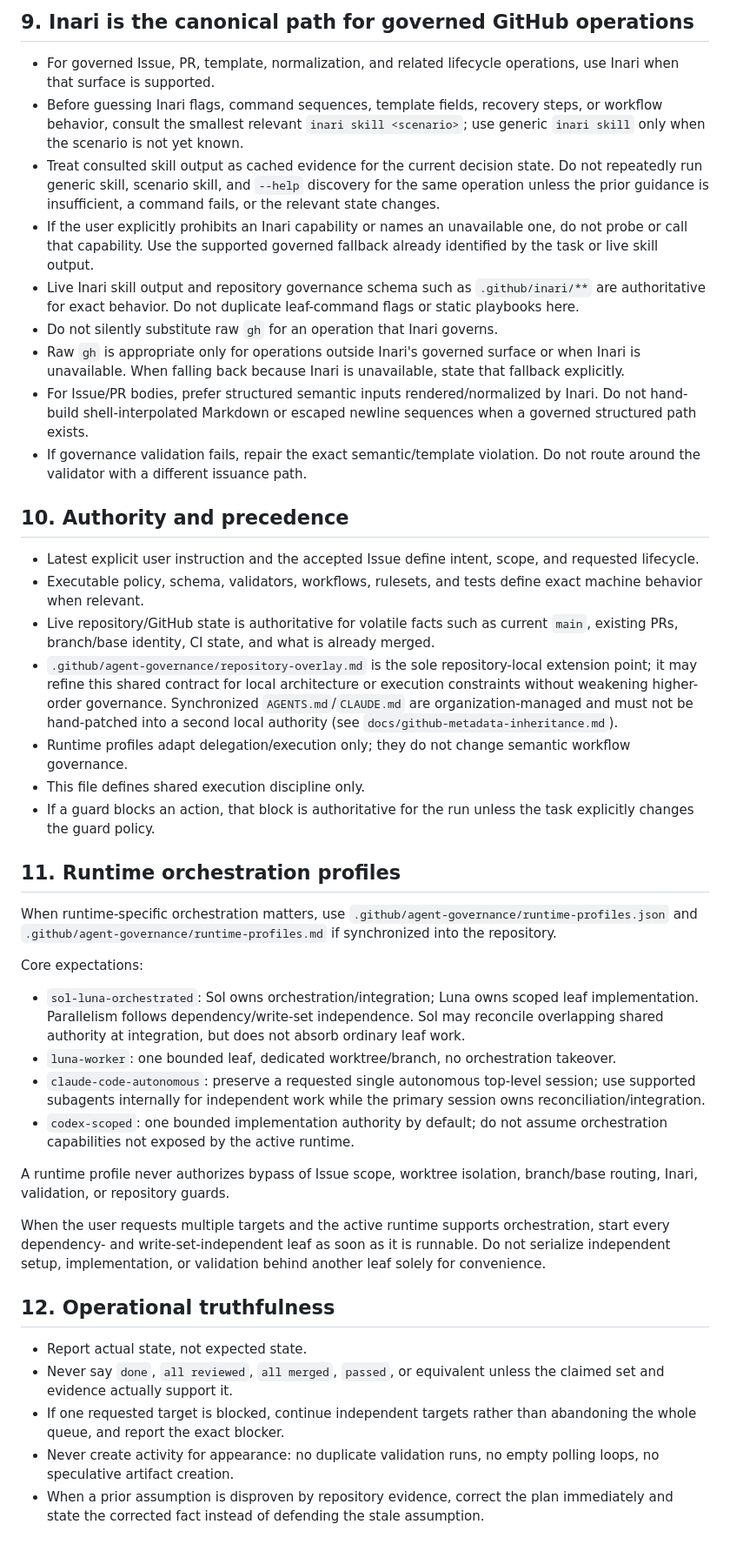
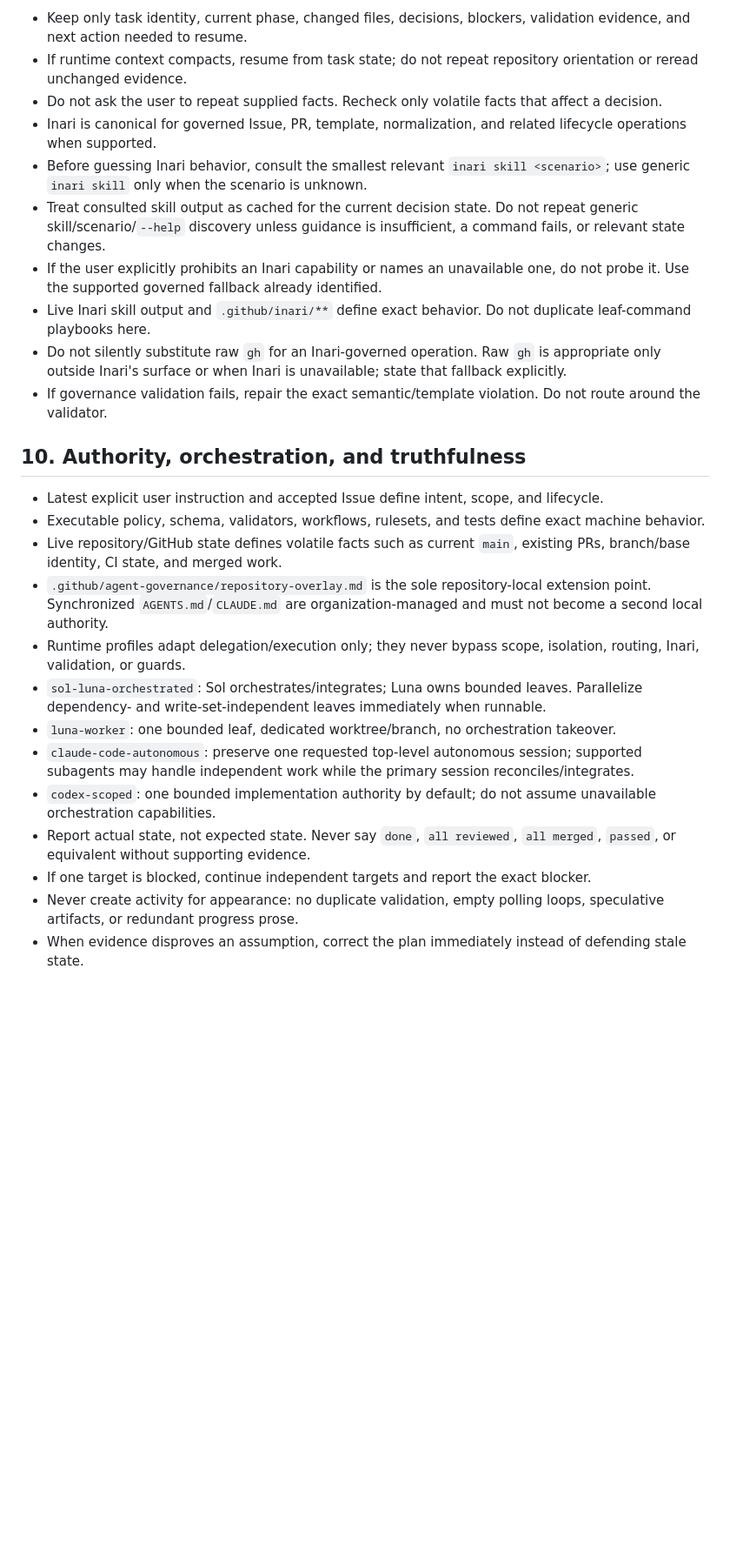
Before and after one commit to yohn-jp/.github, a Markdown page: AGENTS.md, the part around one of its changes. Shown at 87% size. GitHub-like rendering; blank space fills up the shorter version.

```diff
--- a/AGENTS.md
+++ b/AGENTS.md
@@ -118,45 +124,27 @@ Then finish the requested lifecycle:
 
-## 9. Inari is the canonical path for governed GitHub operations
+- Keep only task identity, current phase, changed files, decisions, blockers, validation evidence, and next action needed to resume.
+- If runtime context compacts, resume from task state; do not repeat repository orientation or reread unchanged evidence.
+- Do not ask the user to repeat supplied facts. Recheck only volatile facts that affect a decision.
+- Inari is canonical for governed Issue, PR, template, normalization, and related lifecycle operations when supported.
+- Before guessing Inari behavior, consult the smallest relevant `inari skill <scenario>`; use generic `inari skill` only when the scenario is unknown.
+- Treat consulted skill output as cached for the current decision state. Do not repeat generic skill/scenario/`--help` discovery unless guidance is insufficient, a command fails, or relevant state changes.
+- If the user explicitly prohibits an Inari capability or names an unavailable one, do not probe it. Use the supported governed fallback already identified.
+- Live Inari skill output and `.github/inari/**` define exact behavior. Do not duplicate leaf-command playbooks here.
+- Do not silently substitute raw `gh` for an Inari-governed operation. Raw `gh` is appropriate only outside Inari's surface or when Inari is unavailable; state that fallback explicitly.
+- If governance validation fails, repair the exact semantic/template violation. Do not route around the validator.
 
-- For governed Issue, PR, template, normalization, and related lifecycle operations, use Inari when that surface is supported.
-- Before guessing Inari flags, command sequences, template fields, recovery steps, or workflow behavior, consult the smallest relevant `inari skill <scenario>`; use generic `inari skill` only when the scenario is not yet known.
-- Treat consulted skill output as cached evidence for the current decision state. Do not repeatedly run generic skill, scenario skill, and `--help` discovery for the same operation unless the prior guidance is insufficient, a command fails, or the relevant state changes.
-- If the user explicitly prohibits an Inari capability or names an unavailable one, do not probe or call that capability. Use the supported governed fallback already identified by the task or live skill output.
-- Live Inari skill output and repository governance schema such as `.github/inari/**` are authoritative for exact behavior. Do not duplicate leaf-command flags or static playbooks here.
-- Do not silently substitute raw `gh` for an operation that Inari governs.
-- Raw `gh` is appropriate only for operations outside Inari's governed surface or when Inari is unavailable. When falling back because Inari is unavailable, state that fallback explicitly.
-- For Issue/PR bodies, prefer structured semantic inputs rendered/normalized by Inari. Do not hand-build shell-interpolated Markdown or escaped newline sequences when a governed structured path exists.
-- If governance validation fails, repair the exact semantic/template violation. Do not route around the validator with a different issuance path.
+## 10. Authority, orchestration, and truthfulness
 
-## 10. Authority and precedence
-
-- Latest explicit user instruction and the accepted Issue define intent, scope, and requested lifecycle.
-- Executable policy, schema, validators, workflows, rulesets, and tests define exact machine behavior when relevant.
-- Live repository/GitHub state is authoritative for volatile facts such as current `main`, existing PRs, branch/base identity, CI state, and what is already merged.
-- `.github/agent-governance/repository-overlay.md` is the sole repository-local extension point; it may refine this shared contract for local architecture or execution constraints without weakening higher-order governance. Synchronized `AGENTS.md`/`CLAUDE.md` are organization-managed and must not be hand-patched into a second local authority (see `docs/github-metadata-inheritance.md`).
-- Runtime profiles adapt delegation/execution only; they do not change semantic workflow governance.
-- This file defines shared execution discipline only.
-- If a guard blocks an action, that block is authoritative for the run unless the task explicitly changes the guard policy.
-
-## 11. Runtime orchestration profiles
-
-When runtime-specific orchestration matters, use `.github/agent-governance/runtime-profiles.json` and `.github/agent-governance/runtime-profiles.md` if synchronized into the repository.
-
-Core expectations:
-
-- `sol-luna-orchestrated`: Sol owns orchestration/integration; Luna owns scoped leaf implementation. Parallelism follows dependency/write-set independence. Sol may reconcile overlapping shared authority at integration, but does not absorb ordinary leaf work.
+- Latest explicit user instruction and accepted Issue define intent, scope, and lifecycle.
+- Executable policy, schema, validators, workflows, rulesets, and tests define exact machine behavior.
+- Live repository/GitHub state defines volatile facts such as current `main`, existing PRs, branch/base identity, CI state, and merged work.
+- `.github/agent-governance/repository-overlay.md` is the sole repository-local extension point. Synchronized `AGENTS.md`/`CLAUDE.md` are organization-managed and must not become a second local authority.
+- Runtime profiles adapt delegation/execution only; they never bypass scope, isolation, routing, Inari, validation, or guards.
+- `sol-luna-orchestrated`: Sol orchestrates/integrates; Luna owns bounded leaves. Parallelize dependency- and write-set-independent leaves immediately when runnable.
 - `luna-worker`: one bounded leaf, dedicated worktree/branch, no orchestration takeover.
-- `claude-code-autonomous`: preserve a requested single autonomous top-level session; use supported subagents internally for independent work while the primary session owns reconciliation/integration.
-- `codex-scoped`: one bounded implementation authority by default; do not assume orchestration capabilities not exposed by the active runtime.
-
-A runtime profile never authorizes bypass of Issue scope, worktree isolation, branch/base routing, Inari, validation, or repository guards.
-
-When the user requests multiple targets and the active runtime supports orchestration, start every dependency- and write-set-independent leaf as soon as it is runnable. Do not serialize independent setup, implementation, or validation behind another leaf solely for convenience.
-
-## 12. Operational truthfulness
-
-- Report actual state, not expected state.
-- Never say `done`, `all reviewed`, `all merged`, `passed`, or equivalent unless the claimed set and evidence actually support it.
-- If one requested target is blocked, continue independent targets rather than abandoning the whole queue, and report the exact blocker.
-- Never create activity for appearance: no duplicate validation runs, no empty polling loops, no speculative artifact creation.
-- When a prior assumption is disproven by repository evidence, correct the plan immediately and state the corrected fact instead of defending the stale assumption.
+- `claude-code-autonomous`: preserve one requested top-level autonomous session; supported subagents may handle independent work while the primary session reconciles/integrates.
+- `codex-scoped`: one bounded implementation authority by default; do not assume unavailable orchestration capabilities.
+- Report actual state, not expected state. Never say `done`, `all reviewed`, `all merged`, `passed`, or equivalent without supporting evidence.
+- If one target is blocked, continue independent targets and report the exact blocker.
+- Never create activity for appearance: no duplicate validation, empty polling loops, speculative artifacts, or redundant progress prose.
+- When evidence disproves an assumption, correct the plan immediately instead of defending stale state.
```
Also changed, not shown: other parts of AGENTS.md (+87 -81 lines).
